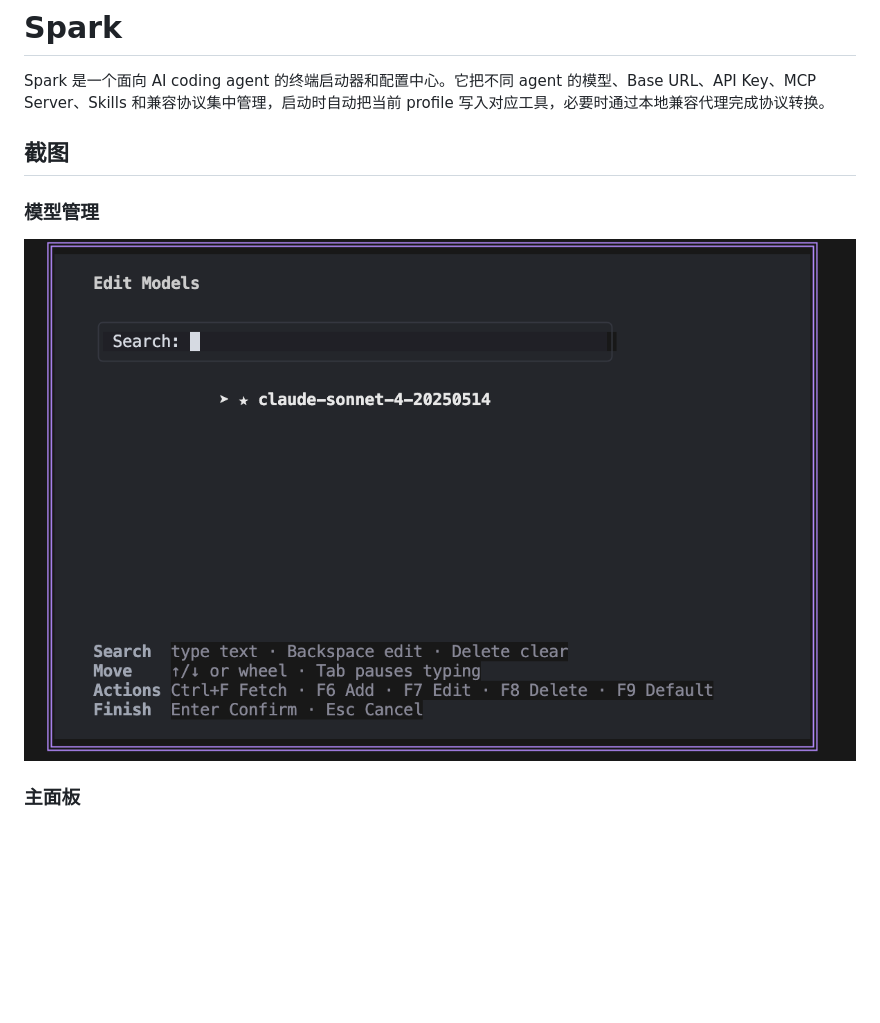
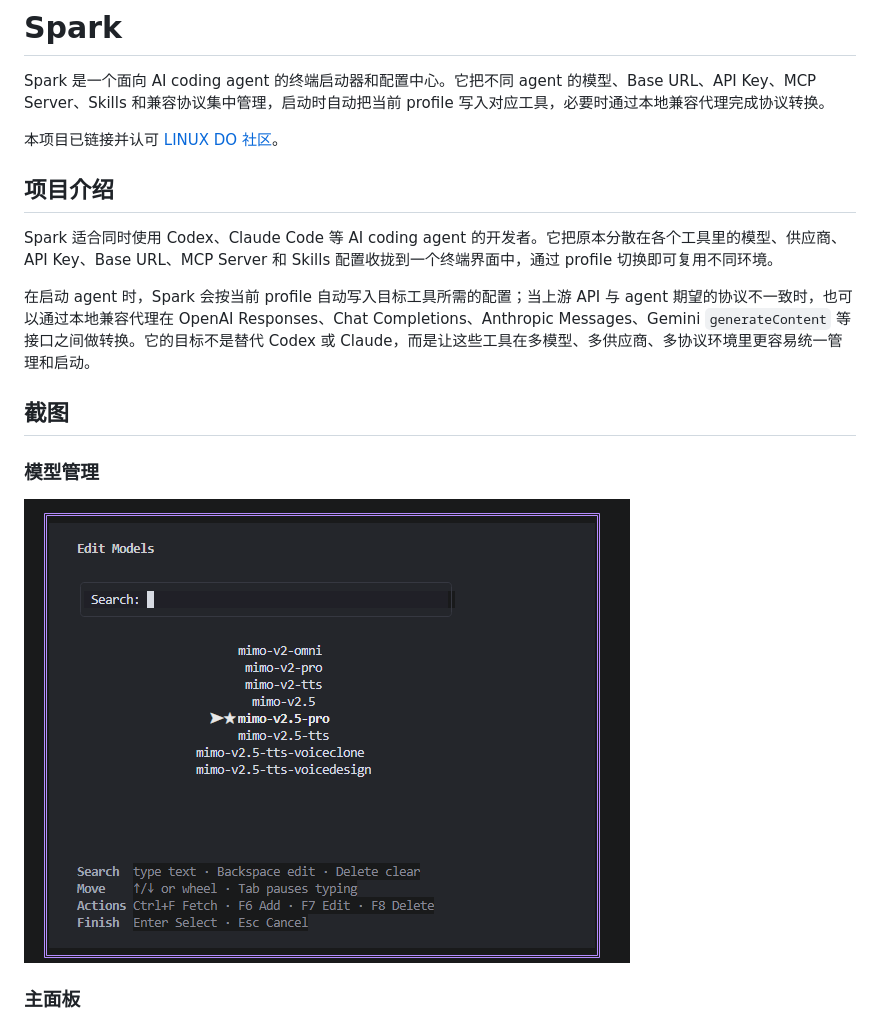
Before and after one commit to zhangsanfeng1094/spark, a Markdown page: README.md, the part around one of its changes. Drawn GitHub-style; pictures changed too: docs/images/models.png (added), image.png (deleted); blank space fills up the shorter version.

```diff
--- a/README.md
+++ b/README.md
@@ -1,12 +1,20 @@
 # Spark
 
 Spark 是一个面向 AI coding agent 的终端启动器和配置中心。它把不同 agent 的模型、Base URL、API Key、MCP Server、Skills 和兼容协议集中管理，启动时自动把当前 profile 写入对应工具，必要时通过本地兼容代理完成协议转换。
+
+本项目已链接并认可 [LINUX DO 社区](https://linux.do/)。
+
+## 项目介绍
+
+Spark 适合同时使用 Codex、Claude Code 等 AI coding agent 的开发者。它把原本分散在各个工具里的模型、供应商、API Key、Base URL、MCP Server 和 Skills 配置收拢到一个终端界面中，通过 profile 切换即可复用不同环境。
+
+在启动 agent 时，Spark 会按当前 profile 自动写入目标工具所需的配置；当上游 API 与 agent 期望的协议不一致时，也可以通过本地兼容代理在 OpenAI Responses、Chat Completions、Anthropic Messages、Gemini `generateContent` 等接口之间做转换。它的目标不是替代 Codex 或 Claude，而是让这些工具在多模型、多供应商、多协议环境里更容易统一管理和启动。
 
 ## 截图
 
 ### 模型管理
 
-![模型管理](./image.png)
+![模型管理](./docs/images/models.png)
 
 ### 主面板
 
```
Also changed, not shown: other parts of README.md (+2 -2 lines), TODO.md (added, +4 -0 lines), docs/images/dashboard.png (added), docs/images/profile-manager.png (added), 12 other files.
